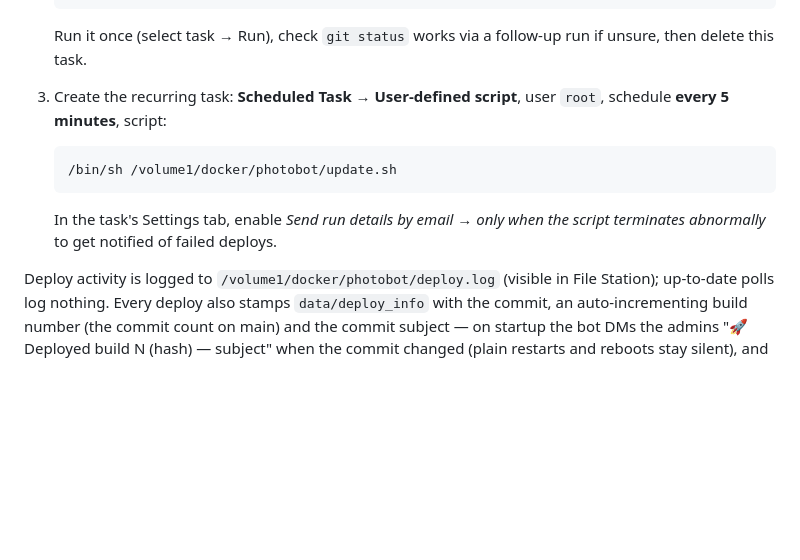
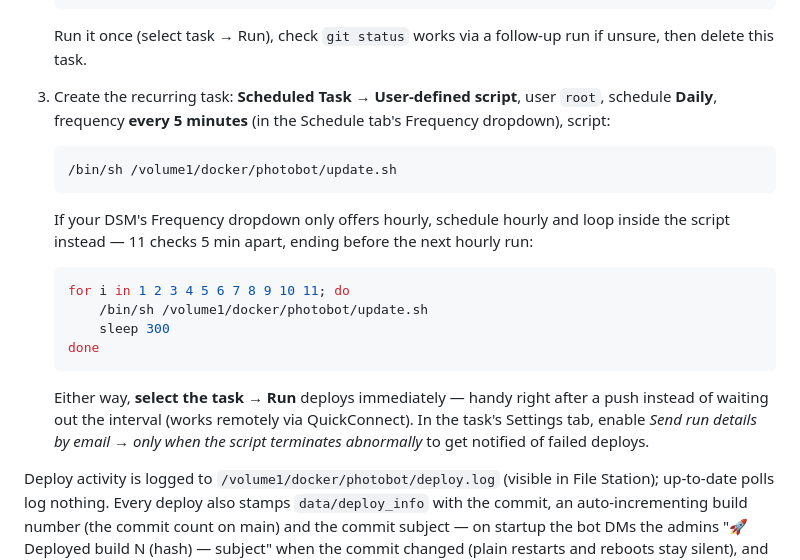
Before and after one commit to kaydanych/what-do-you-see-bot, a Markdown page: README.md, the part around the change. GitHub-like rendering; blank space fills up the shorter version.

Commit message:
Document hourly-schedule workaround for NAS deploy task
Some DSM Task Scheduler views only offer hourly frequency; loop the
update check inside the task script (11 x 5 min) and note that
select-task -> Run deploys immediately.

Co-Authored-By: Claude Fable 5 <noreply@anthropic.com>

````diff
--- a/README.md
+++ b/README.md
@@ -123,14 +123,29 @@ interval. `.env` and `data/` are gitignored, so git never touches them.
    Run it once (select task → Run), check `git status` works via a follow-up
    run if unsure, then delete this task.
 3. Create the recurring task: **Scheduled Task → User-defined script**, user
-   `root`, schedule **every 5 minutes**, script:
+   `root`, schedule **Daily**, frequency **every 5 minutes** (in the Schedule
+   tab's Frequency dropdown), script:
 
    ```sh
    /bin/sh /volume1/docker/photobot/update.sh
    ```
 
-   In the task's Settings tab, enable *Send run details by email → only when
-   the script terminates abnormally* to get notified of failed deploys.
+   If your DSM's Frequency dropdown only offers hourly, schedule hourly and
+   loop inside the script instead — 11 checks 5 min apart, ending before the
+   next hourly run:
+
+   ```sh
+   for i in 1 2 3 4 5 6 7 8 9 10 11; do
+       /bin/sh /volume1/docker/photobot/update.sh
+       sleep 300
+   done
+   ```
+
+   Either way, **select the task → Run** deploys immediately — handy right
+   after a push instead of waiting out the interval (works remotely via
+   QuickConnect). In the task's Settings tab, enable *Send run details by
+   email → only when the script terminates abnormally* to get notified of
+   failed deploys.
 
 Deploy activity is logged to `/volume1/docker/photobot/deploy.log` (visible in
 File Station); up-to-date polls log nothing. Every deploy also stamps
````
